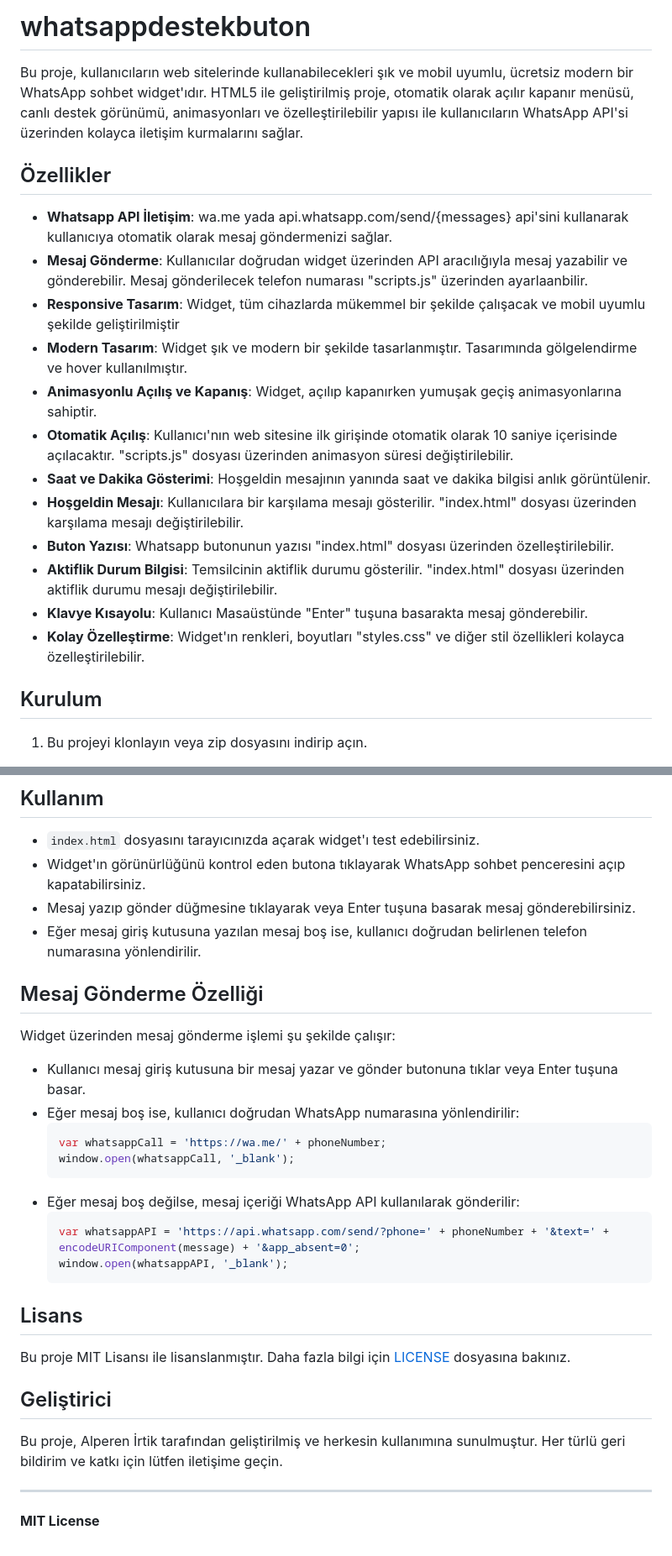
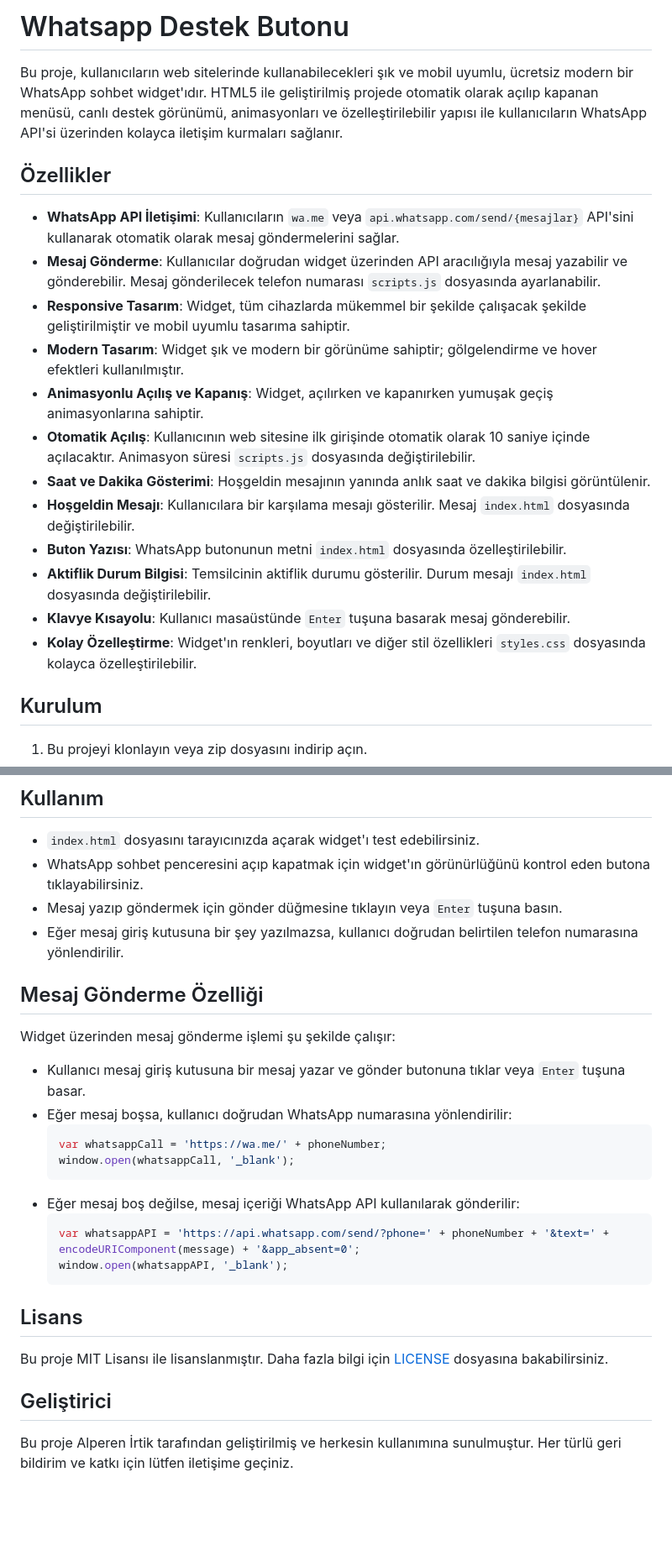
Before and after one commit to alperenirtik/whatsappdestekbuton, a Markdown page: README.md, 2 parts joined by grey strips. Shown at 84% size. Rendered like a GitHub page; blank space fills up the shorter version.

````diff
--- a/README.md
+++ b/README.md
@@ -1,19 +1,20 @@
-# whatsappdestekbuton
-Bu proje, kullanıcıların web sitelerinde kullanabilecekleri şık ve mobil uyumlu, ücretsiz modern bir WhatsApp sohbet widget'ıdır. HTML5 ile geliştirilmiş proje, otomatik olarak açılır kapanır menüsü, canlı destek görünümü, animasyonları ve özelleştirilebilir yapısı ile kullanıcıların WhatsApp API'si üzerinden kolayca iletişim kurmalarını sağlar.
+# Whatsapp Destek Butonu
+
+Bu proje, kullanıcıların web sitelerinde kullanabilecekleri şık ve mobil uyumlu, ücretsiz modern bir WhatsApp sohbet widget'ıdır. HTML5 ile geliştirilmiş projede otomatik olarak açılıp kapanan menüsü, canlı destek görünümü, animasyonları ve özelleştirilebilir yapısı ile kullanıcıların WhatsApp API'si üzerinden kolayca iletişim kurmaları sağlanır.
 
 ## Özellikler
-- **Whatsapp API İletişim**: wa.me yada api.whatsapp.com/send/{messages} api'sini kullanarak kullanıcıya otomatik olarak mesaj göndermenizi sağlar.
-- **Mesaj Gönderme**: Kullanıcılar doğrudan widget üzerinden API aracılığıyla mesaj yazabilir ve gönderebilir. Mesaj gönderilecek telefon numarası "scripts.js" üzerinden ayarlaanbilir.
-- **Responsive Tasarım**: Widget, tüm cihazlarda mükemmel bir şekilde çalışacak ve mobil uyumlu şekilde geliştirilmiştir
-- **Modern Tasarım**: Widget şık ve modern bir şekilde tasarlanmıştır. Tasarımında gölgelendirme ve hover kullanılmıştır.
-- **Animasyonlu Açılış ve Kapanış**: Widget, açılıp kapanırken yumuşak geçiş animasyonlarına sahiptir.
-- **Otomatik Açılış**: Kullanıcı'nın web sitesine ilk girişinde otomatik olarak 10 saniye içerisinde açılacaktır. "scripts.js" dosyası üzerinden animasyon süresi değiştirilebilir.
-- **Saat ve Dakika Gösterimi**: Hoşgeldin mesajının yanında saat ve dakika bilgisi anlık görüntülenir.
-- **Hoşgeldin Mesajı**: Kullanıcılara bir karşılama mesajı gösterilir. "index.html" dosyası üzerinden karşılama mesajı değiştirilebilir.
-- **Buton Yazısı**: Whatsapp butonunun yazısı "index.html" dosyası üzerinden özelleştirilebilir.
-- **Aktiflik Durum Bilgisi**: Temsilcinin aktiflik durumu gösterilir. "index.html" dosyası üzerinden aktiflik durumu mesajı değiştirilebilir.
-- **Klavye Kısayolu**: Kullanıcı Masaüstünde "Enter" tuşuna basarakta mesaj gönderebilir.
-- **Kolay Özelleştirme**: Widget'ın renkleri, boyutları "styles.css"  ve diğer stil özellikleri kolayca özelleştirilebilir.
+- **WhatsApp API İletişimi**: Kullanıcıların `wa.me` veya `api.whatsapp.com/send/{mesajlar}` API'sini kullanarak otomatik olarak mesaj göndermelerini sağlar.
+- **Mesaj Gönderme**: Kullanıcılar doğrudan widget üzerinden API aracılığıyla mesaj yazabilir ve gönderebilir. Mesaj gönderilecek telefon numarası `scripts.js` dosyasında ayarlanabilir.
+- **Responsive Tasarım**: Widget, tüm cihazlarda mükemmel bir şekilde çalışacak şekilde geliştirilmiştir ve mobil uyumlu tasarıma sahiptir.
+- **Modern Tasarım**: Widget şık ve modern bir görünüme sahiptir; gölgelendirme ve hover efektleri kullanılmıştır.
+- **Animasyonlu Açılış ve Kapanış**: Widget, açılırken ve kapanırken yumuşak geçiş animasyonlarına sahiptir.
+- **Otomatik Açılış**: Kullanıcının web sitesine ilk girişinde otomatik olarak 10 saniye içinde açılacaktır. Animasyon süresi `scripts.js` dosyasında değiştirilebilir.
+- **Saat ve Dakika Gösterimi**: Hoşgeldin mesajının yanında anlık saat ve dakika bilgisi görüntülenir.
+- **Hoşgeldin Mesajı**: Kullanıcılara bir karşılama mesajı gösterilir. Mesaj `index.html` dosyasında değiştirilebilir.
+- **Buton Yazısı**: WhatsApp butonunun metni `index.html` dosyasında özelleştirilebilir.
+- **Aktiflik Durum Bilgisi**: Temsilcinin aktiflik durumu gösterilir. Durum mesajı `index.html` dosyasında değiştirilebilir.
+- **Klavye Kısayolu**: Kullanıcı masaüstünde `Enter` tuşuna basarak mesaj gönderebilir.
+- **Kolay Özelleştirme**: Widget'ın renkleri, boyutları ve diğer stil özellikleri `styles.css` dosyasında kolayca özelleştirilebilir.
 
 ## Kurulum
 
@@ -33,16 +34,16 @@ Bu proje, kullanıcıların web sitelerinde kullanabilecekleri şık ve mobil uy
 ## Kullanım
 
 - `index.html` dosyasını tarayıcınızda açarak widget'ı test edebilirsiniz.
-- Widget'ın görünürlüğünü kontrol eden butona tıklayarak WhatsApp sohbet penceresini açıp kapatabilirsiniz.
-- Mesaj yazıp gönder düğmesine tıklayarak veya Enter tuşuna basarak mesaj gönderebilirsiniz.
-- Eğer mesaj giriş kutusuna yazılan mesaj boş ise, kullanıcı doğrudan belirlenen telefon numarasına yönlendirilir.
+- WhatsApp sohbet penceresini açıp kapatmak için widget'ın görünürlüğünü kontrol eden butona tıklayabilirsiniz.
+- Mesaj yazıp göndermek için gönder düğmesine tıklayın veya `Enter` tuşuna basın.
+- Eğer mesaj giriş kutusuna bir şey yazılmazsa, kullanıcı doğrudan belirtilen telefon numarasına yönlendirilir.
 
 ## Mesaj Gönderme Özelliği
 
 Widget üzerinden mesaj gönderme işlemi şu şekilde çalışır:
 
-- Kullanıcı mesaj giriş kutusuna bir mesaj yazar ve gönder butonuna tıklar veya Enter tuşuna basar.
-- Eğer mesaj boş ise, kullanıcı doğrudan WhatsApp numarasına yönlendirilir:
+- Kullanıcı mesaj giriş kutusuna bir mesaj yazar ve gönder butonuna tıklar veya `Enter` tuşuna basar.
+- Eğer mesaj boşsa, kullanıcı doğrudan WhatsApp numarasına yönlendirilir:
     ```javascript
     var whatsappCall = 'https://wa.me/' + phoneNumber;
     window.open(whatsappCall, '_blank');
@@ -55,12 +56,8 @@ Widget üzerinden mesaj gönderme işlemi şu şekilde çalışır:
 
 ## Lisans
 
-Bu proje MIT Lisansı ile lisanslanmıştır. Daha fazla bilgi için [LICENSE](LICENSE) dosyasına bakınız.
+Bu proje MIT Lisansı ile lisanslanmıştır. Daha fazla bilgi için [LICENSE](LICENSE) dosyasına bakabilirsiniz.
 
 ## Geliştirici
 
-Bu proje, Alperen İrtik tarafından geliştirilmiş ve herkesin kullanımına sunulmuştur. Her türlü geri bildirim ve katkı için lütfen iletişime geçin.
-
----
-
-**MIT License**
+Bu proje Alperen İrtik tarafından geliştirilmiş ve herkesin kullanımına sunulmuştur. Her türlü geri bildirim ve katkı için lütfen iletişime geçiniz.
````
